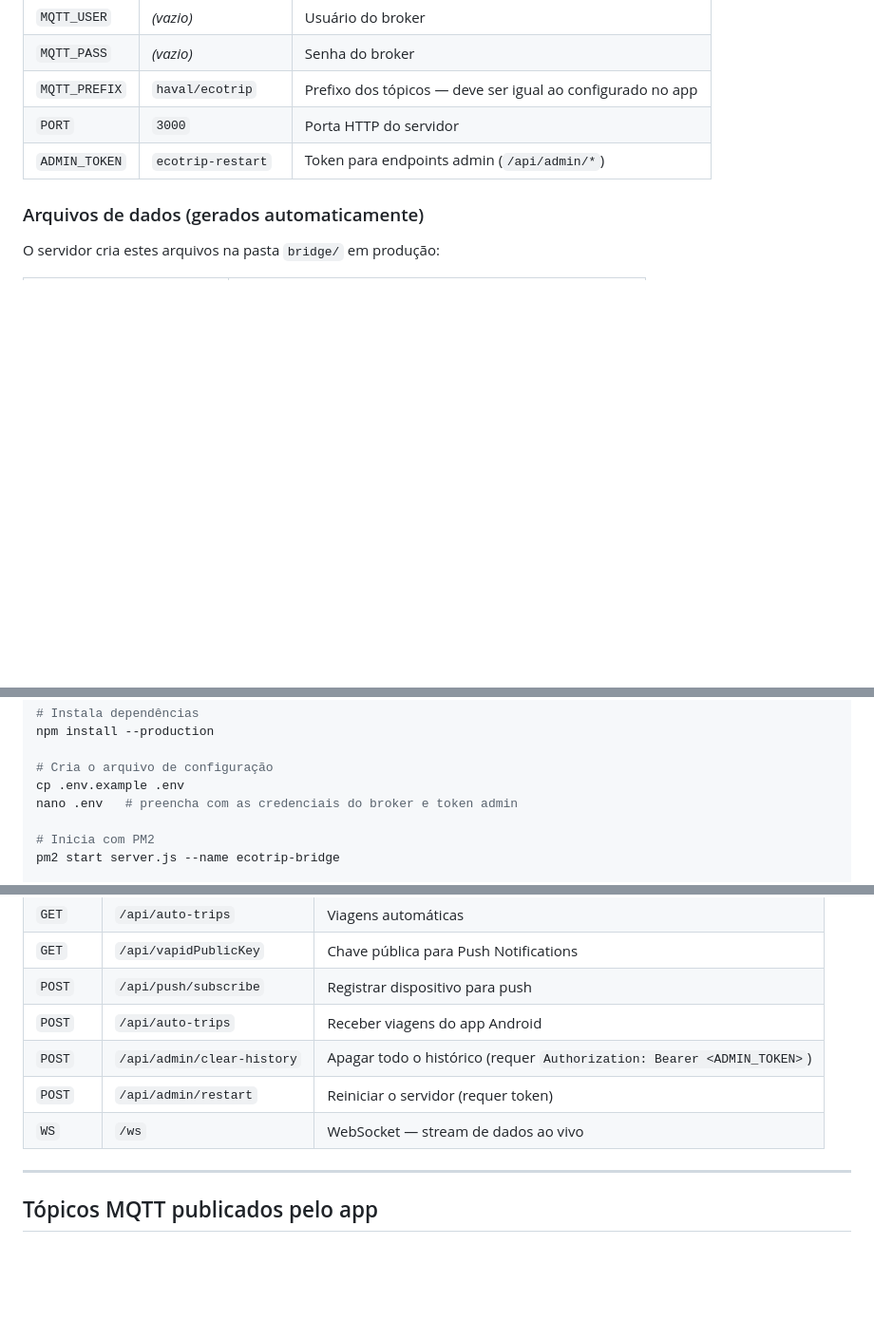
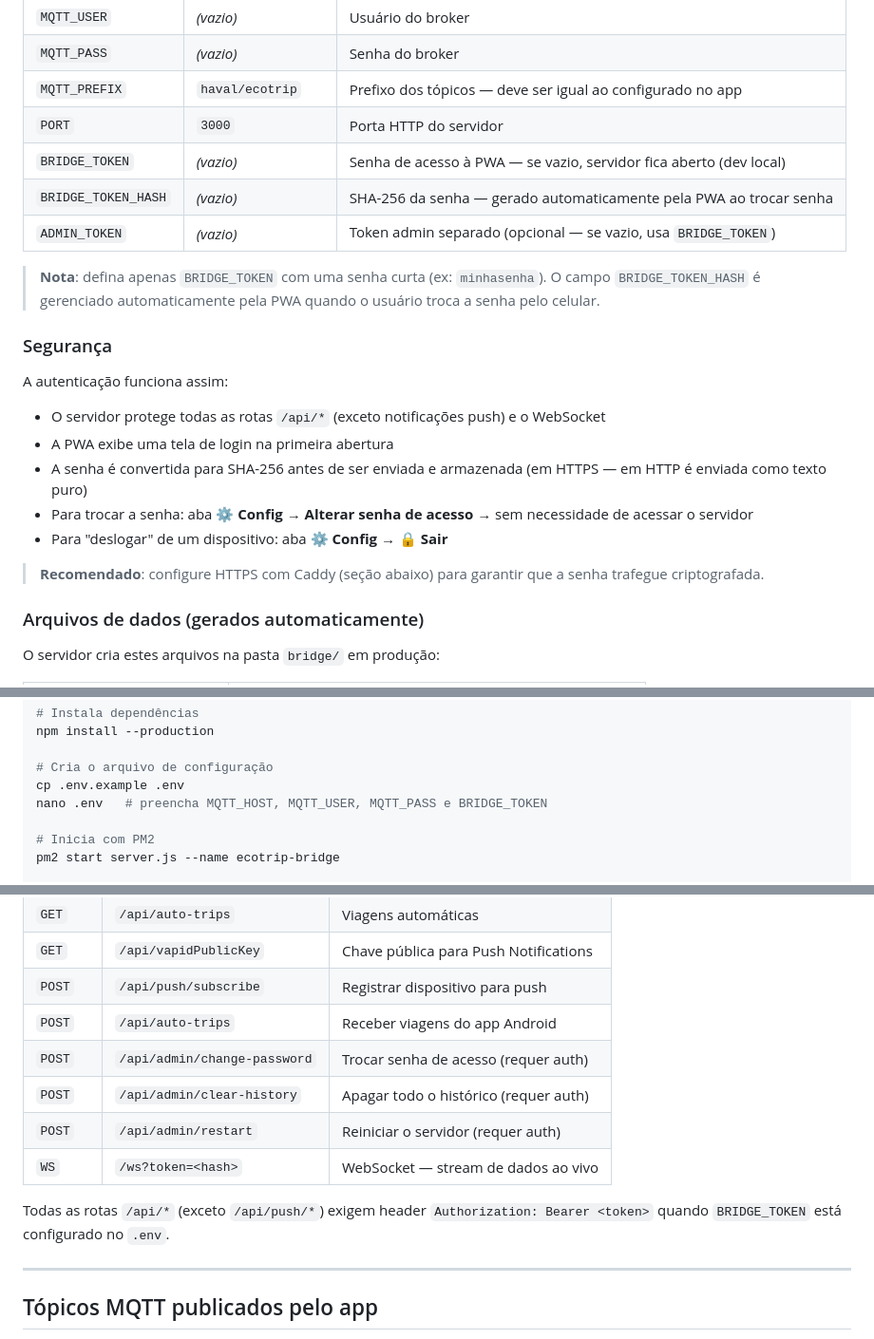
Before and after one commit to rafaelcs28/haval-ecotrip, a Markdown page: README.md, 3 parts joined by grey strips. Shown at 95% size. Rendered like a GitHub page; blank space fills up the shorter version.

Commit message:
docs: atualiza README com BRIDGE_TOKEN, segurança e change-password
Co-Authored-By: Claude Sonnet 4.6 <noreply@anthropic.com>

```diff
--- a/README.md
+++ b/README.md
@@ -114,7 +114,23 @@ Acesse `http://localhost:3000` no navegador.
 | `MQTT_PASS` | *(vazio)* | Senha do broker |
 | `MQTT_PREFIX` | `haval/ecotrip` | Prefixo dos tópicos — deve ser igual ao configurado no app |
 | `PORT` | `3000` | Porta HTTP do servidor |
-| `ADMIN_TOKEN` | `ecotrip-restart` | Token para endpoints admin (`/api/admin/*`) |
+| `BRIDGE_TOKEN` | *(vazio)* | Senha de acesso à PWA — se vazio, servidor fica aberto (dev local) |
+| `BRIDGE_TOKEN_HASH` | *(vazio)* | SHA-256 da senha — gerado automaticamente pela PWA ao trocar senha |
+| `ADMIN_TOKEN` | *(vazio)* | Token admin separado (opcional — se vazio, usa `BRIDGE_TOKEN`) |
+
+> **Nota**: defina apenas `BRIDGE_TOKEN` com uma senha curta (ex: `minhasenha`). O campo `BRIDGE_TOKEN_HASH` é gerenciado automaticamente pela PWA quando o usuário troca a senha pelo celular.
+
+### Segurança
+
+A autenticação funciona assim:
+
+- O servidor protege todas as rotas `/api/*` (exceto notificações push) e o WebSocket
+- A PWA exibe uma tela de login na primeira abertura
+- A senha é convertida para SHA-256 antes de ser enviada e armazenada (em HTTPS — em HTTP é enviada como texto puro)
+- Para trocar a senha: aba **⚙ Config** → **Alterar senha de acesso** → sem necessidade de acessar o servidor
+- Para "deslogar" de um dispositivo: aba **⚙ Config** → **🔒 Sair**
+
+> **Recomendado**: configure HTTPS com Caddy (seção abaixo) para garantir que a senha trafegue criptografada.
 
 ### Arquivos de dados (gerados automaticamente)
 
@@ -197,7 +213,7 @@ npm install --production
 
 # Cria o arquivo de configuração
 cp .env.example .env
-nano .env   # preencha com as credenciais do broker e token admin
+nano .env   # preencha MQTT_HOST, MQTT_USER, MQTT_PASS e BRIDGE_TOKEN
 
 # Inicia com PM2
 pm2 start server.js --name ecotrip-bridge
@@ -294,9 +310,12 @@ pm2 restart ecotrip-bridge
 | `GET` | `/api/vapidPublicKey` | Chave pública para Push Notifications |
 | `POST` | `/api/push/subscribe` | Registrar dispositivo para push |
 | `POST` | `/api/auto-trips` | Receber viagens do app Android |
-| `POST` | `/api/admin/clear-history` | Apagar todo o histórico (requer `Authorization: Bearer <ADMIN_TOKEN>`) |
-| `POST` | `/api/admin/restart` | Reiniciar o servidor (requer token) |
-| `WS` | `/ws` | WebSocket — stream de dados ao vivo |
+| `POST` | `/api/admin/change-password` | Trocar senha de acesso (requer auth) |
+| `POST` | `/api/admin/clear-history` | Apagar todo o histórico (requer auth) |
+| `POST` | `/api/admin/restart` | Reiniciar o servidor (requer auth) |
+| `WS` | `/ws?token=<hash>` | WebSocket — stream de dados ao vivo |
+
+Todas as rotas `/api/*` (exceto `/api/push/*`) exigem header `Authorization: Bearer <token>` quando `BRIDGE_TOKEN` está configurado no `.env`.
 
 ---
 
```
